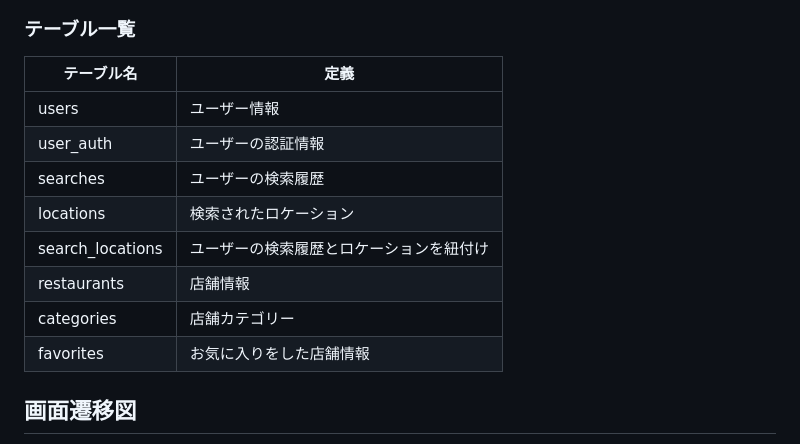
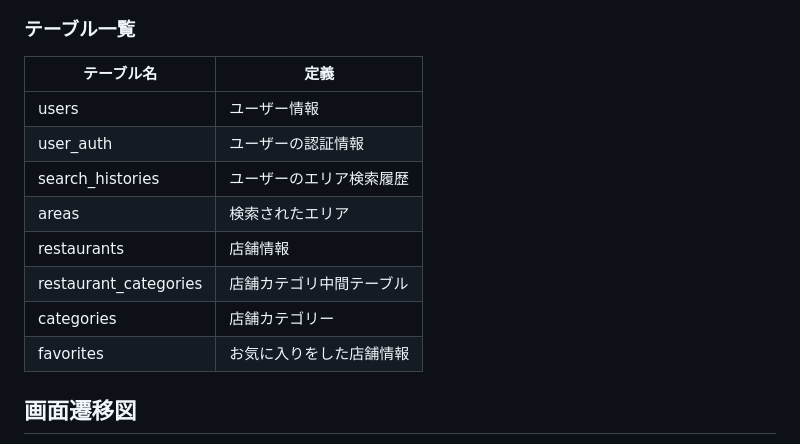
Before and after one commit to teri-shiba/minnaka-map, a Markdown page: README.md, the part around one of its changes. Drawn GitHub-style.

Commit message:
docs: fix readme

```diff
--- a/README.md
+++ b/README.md
@@ -76,16 +76,16 @@ TODO: 開発完了後、画像を貼る
 
 ### テーブル一覧
 
-| テーブル名       | 定義                                     |
-| ---------------- | ---------------------------------------- |
-| users            | ユーザー情報                             |
-| user_auth        | ユーザーの認証情報                       |
-| searches         | ユーザーの検索履歴                       |
-| locations        | 検索されたロケーション                   |
-| search_locations | ユーザーの検索履歴とロケーションを紐付け |
-| restaurants      | 店舗情報                                 |
-| categories       | 店舗カテゴリー                           |
-| favorites        | お気に入りをした店舗情報                 |
+| テーブル名            | 定義                     |
+| --------------------- | ------------------------ |
+| users                 | ユーザー情報             |
+| user_auth             | ユーザーの認証情報       |
+| search_histories      | ユーザーのエリア検索履歴 |
+| areas                 | 検索されたエリア         |
+| restaurants           | 店舗情報                 |
+| restaurant_categories | 店舗カテゴリ中間テーブル |
+| categories            | 店舗カテゴリー           |
+| favorites             | お気に入りをした店舗情報 |
 
 ## 画面遷移図
 
```
Also changed, not shown: other parts of README.md (+1 -1 lines).
